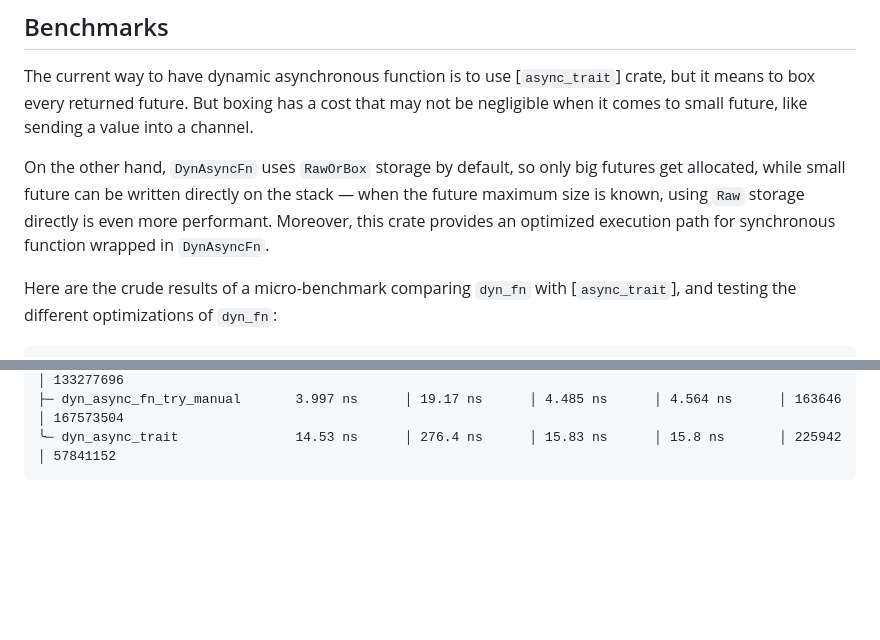
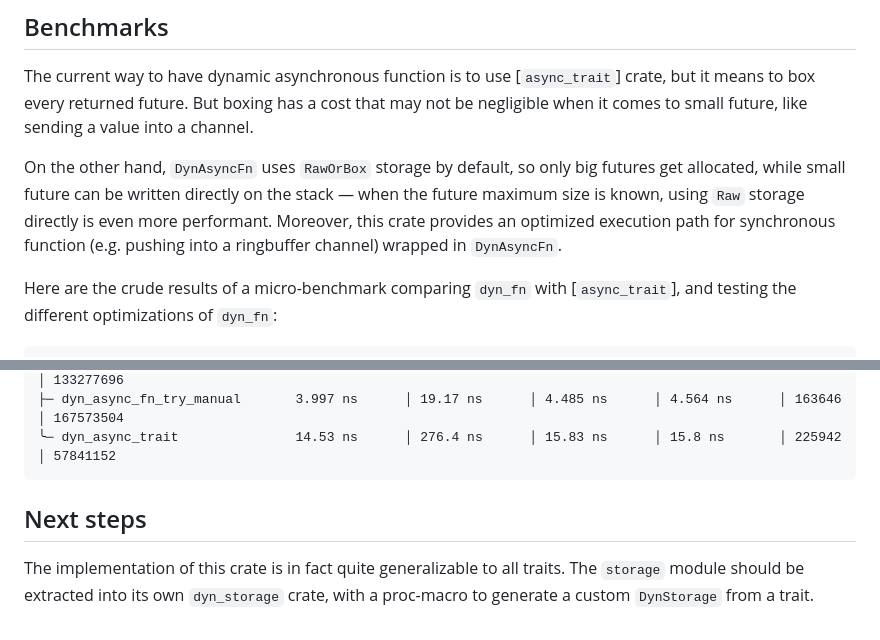
Before and after one commit to wyfo/dyn-fn, a Markdown page: README.md, 2 parts joined by grey strips. Rendered like a GitHub page; blank space fills up the shorter version.

Commit message:
Add a next steps section in README

````diff
--- a/README.md
+++ b/README.md
@@ -61,7 +61,7 @@ This crate uses unsafe code extensively. It is entirely checked with [miri] to u
 
 The current way to have dynamic asynchronous function is to use [`async_trait`] crate, but it means to box every returned future. But boxing has a cost that may not be negligible when it comes to small future, like sending a value into a channel.
 
-On the other hand, `DynAsyncFn` uses `RawOrBox` storage by default, so only big futures get allocated, while small future can be written directly on the stack — when the future maximum size is known, using `Raw` storage directly is even more performant. Moreover, this crate provides an optimized execution path for synchronous function wrapped in `DynAsyncFn`.
+On the other hand, `DynAsyncFn` uses `RawOrBox` storage by default, so only big futures get allocated, while small future can be written directly on the stack — when the future maximum size is known, using `Raw` storage directly is even more performant. Moreover, this crate provides an optimized execution path for synchronous function (e.g. pushing into a ringbuffer channel) wrapped in `DynAsyncFn`.
 
 Here are the crude results of a micro-benchmark comparing `dyn_fn` with [`async_trait`], and testing the different optimizations of `dyn_fn`:
 
@@ -78,6 +78,10 @@ async_trait                      fastest       │ slowest       │ median
 ╰─ dyn_async_trait               14.53 ns      │ 276.4 ns      │ 15.83 ns      │ 15.8 ns       │ 225942  │ 57841152
 ```
 
+## Next steps
+
+The implementation of this crate is in fact quite generalizable to all traits. The `storage` module should be extracted into its own `dyn_storage` crate, with a proc-macro to generate a custom `DynStorage` from a trait.
+
 [`higher_kinded_types`]: https://docs.rs/higher-kinded-types/0.3.0/higher_kinded_types/
 [current limitation]: https://github.com/rust-lang/rust/issues/77905
 [miri]: https://github.com/rust-lang/miri
````
